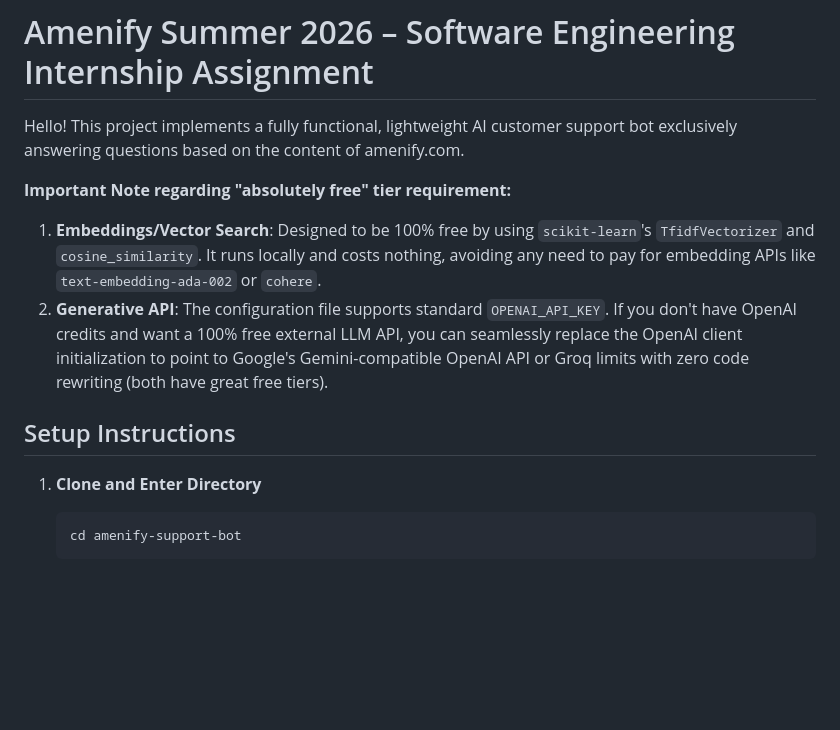
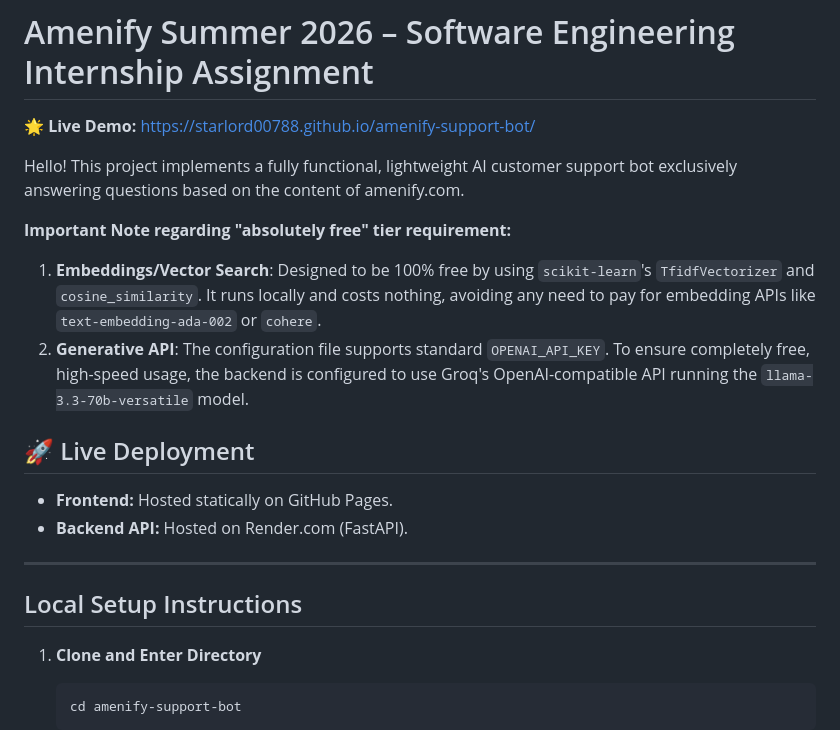
Before and after one commit to Starlord00788/amenify-support-bot, a Markdown page: README.md, the part around the change. Drawn GitHub-style; blank space fills up the shorter version.

Commit message:
Update README with Live Hosted Demo URL and tech specs

````diff
--- a/README.md
+++ b/README.md
@@ -1,12 +1,20 @@
 # Amenify Summer 2026 – Software Engineering Internship Assignment
+
+🌟 **Live Demo:** [https://starlord00788.github.io/amenify-support-bot/](https://starlord00788.github.io/amenify-support-bot/)
 
 Hello! This project implements a fully functional, lightweight AI customer support bot exclusively answering questions based on the content of amenify.com.
 
 **Important Note regarding "absolutely free" tier requirement:**
 1. **Embeddings/Vector Search**: Designed to be 100% free by using `scikit-learn`'s `TfidfVectorizer` and `cosine_similarity`. It runs locally and costs nothing, avoiding any need to pay for embedding APIs like `text-embedding-ada-002` or `cohere`.
-2. **Generative API**: The configuration file supports standard `OPENAI_API_KEY`. If you don't have OpenAI credits and want a 100% free external LLM API, you can seamlessly replace the OpenAI client initialization to point to Google's Gemini-compatible OpenAI API or Groq limits with zero code rewriting (both have great free tiers).
+2. **Generative API**: The configuration file supports standard `OPENAI_API_KEY`. To ensure completely free, high-speed usage, the backend is configured to use Groq's OpenAI-compatible API running the `llama-3.3-70b-versatile` model.
 
-## Setup Instructions
+## 🚀 Live Deployment
+- **Frontend:** Hosted statically on GitHub Pages.
+- **Backend API:** Hosted on Render.com (FastAPI).
+
+---
+
+## Local Setup Instructions
 
 1. **Clone and Enter Directory**
    ```bash
````
